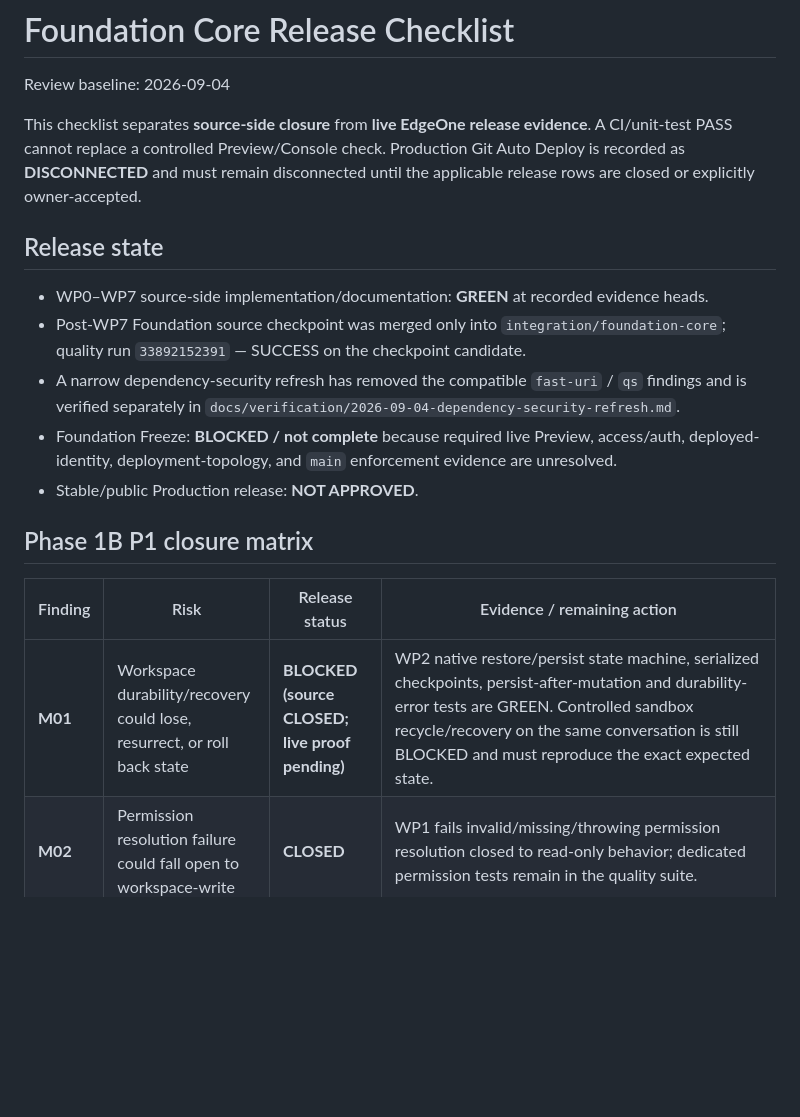
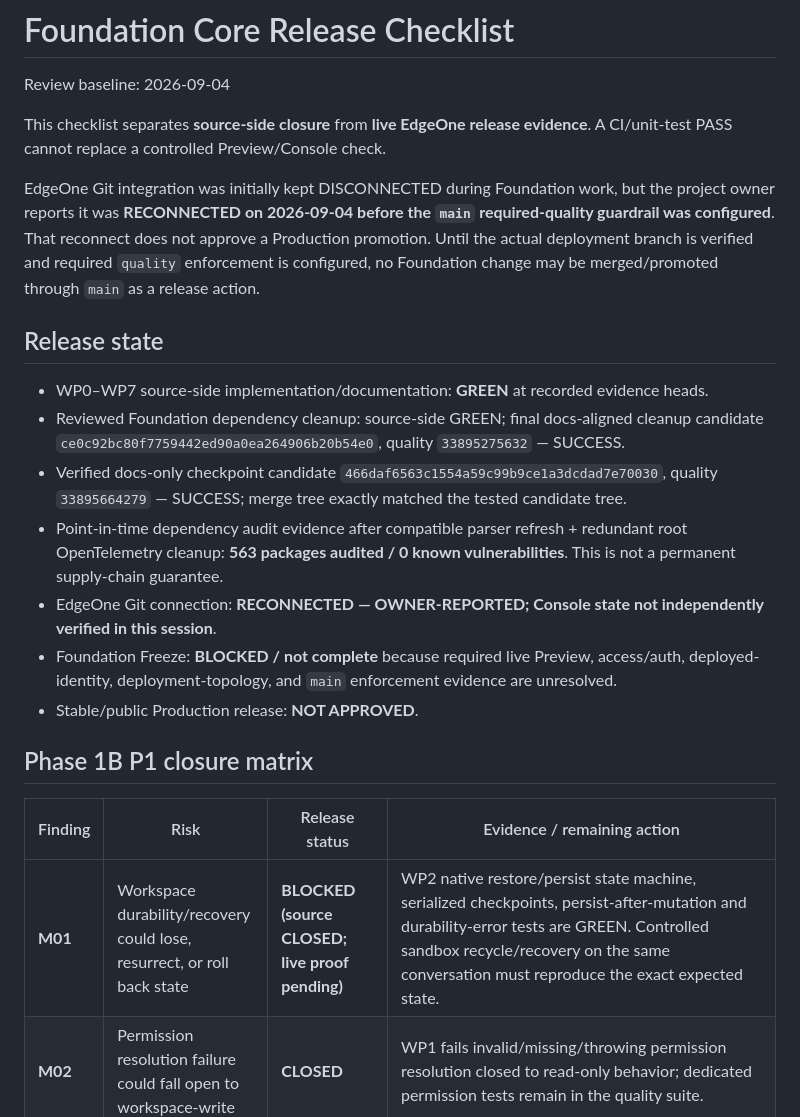
Before and after one commit to thanhhaixn92/PQG-Harness, a Markdown page: docs/release/RELEASE_CHECKLIST.md, the part around one of its changes. Drawn GitHub-style; blank space fills up the shorter version.

```diff
--- a/docs/release/RELEASE_CHECKLIST.md
+++ b/docs/release/RELEASE_CHECKLIST.md
@@ -2,13 +2,17 @@
 
 Review baseline: 2026-09-04
 
-This checklist separates **source-side closure** from **live EdgeOne release evidence**. A CI/unit-test PASS cannot replace a controlled Preview/Console check. Production Git Auto Deploy is recorded as **DISCONNECTED** and must remain disconnected until the applicable release rows are closed or explicitly owner-accepted.
+This checklist separates **source-side closure** from **live EdgeOne release evidence**. A CI/unit-test PASS cannot replace a controlled Preview/Console check.
+
+EdgeOne Git integration was initially kept DISCONNECTED during Foundation work, but the project owner reports it was **RECONNECTED on 2026-09-04 before the `main` required-quality guardrail was configured**. That reconnect does not approve a Production promotion. Until the actual deployment branch is verified and required `quality` enforcement is configured, no Foundation change may be merged/promoted through `main` as a release action.
 
 ## Release state
 
 - WP0–WP7 source-side implementation/documentation: **GREEN** at recorded evidence heads.
-- Post-WP7 Foundation source checkpoint was merged only into `integration/foundation-core`; quality run `33892152391` — SUCCESS on the checkpoint candidate.
-- A narrow dependency-security refresh has removed the compatible `fast-uri` / `qs` findings and is verified separately in `docs/verification/2026-09-04-dependency-security-refresh.md`.
+- Reviewed Foundation dependency cleanup: source-side GREEN; final docs-aligned cleanup candidate `ce0c92bc80f7759442ed90a0ea264906b20b54e0`, quality `33895275632` — SUCCESS.
+- Verified docs-only checkpoint candidate `466daf6563c1554a59c99b9ce1a3dcdad7e70030`, quality `33895664279` — SUCCESS; merge tree exactly matched the tested candidate tree.
+- Point-in-time dependency audit evidence after compatible parser refresh + redundant root OpenTelemetry cleanup: **563 packages audited / 0 known vulnerabilities**. This is not a permanent supply-chain guarantee.
+- EdgeOne Git connection: **RECONNECTED — OWNER-REPORTED; Console state not independently verified in this session**.
 - Foundation Freeze: **BLOCKED / not complete** because required live Preview, access/auth, deployed-identity, deployment-topology, and `main` enforcement evidence are unresolved.
 - Stable/public Production release: **NOT APPROVED**.
 
@@ -16,7 +20,7 @@ This checklist separates **source-side closure** from **live EdgeOne release evi
 
 | Finding | Risk | Release status | Evidence / remaining action |
 |---|---|---|---|
-| **M01** | Workspace durability/recovery could lose, resurrect, or roll back state | **BLOCKED (source CLOSED; live proof pending)** | WP2 native restore/persist state machine, serialized checkpoints, persist-after-mutation and durability-error tests are GREEN. Controlled sandbox recycle/recovery on the same conversation is still BLOCKED and must reproduce the exact expected state. |
+| **M01** | Workspace durability/recovery could lose, resurrect, or roll back state | **BLOCKED (source CLOSED; live proof pending)** | WP2 native restore/persist state machine, serialized checkpoints, persist-after-mutation and durability-error tests are GREEN. Controlled sandbox recycle/recovery on the same conversation must reproduce the exact expected state. |
 | **M02** | Permission resolution failure could fall open to workspace-write | **CLOSED** | WP1 fails invalid/missing/throwing permission resolution closed to read-only behavior; dedicated permission tests remain in the quality suite. |
 | **M03** | No independently verified Agent auth/ownership boundary | **BLOCKED** | EdgeOne access/auth policy is **NOT VERIFIED**. Test root and direct Agent/API behavior logged-out/incognito in a controlled deployment. If outer access is insufficient, review a minimal single-user auth gate before stable/public use. |
 | **M04** | Sensitive workspace/tool data could cross model/store/log boundaries | **CLOSED for reviewed automatic boundaries** | WP1 sensitive-path lexical shielding, bounded MCP diagnostics, and WP4 public error/header minimization are source-side GREEN. Symlink/canonical-path and full-access shell limitations remain documented separately. |
```
Also changed, not shown: other parts of docs/release/RELEASE_CHECKLIST.md (+23 -18 lines).
